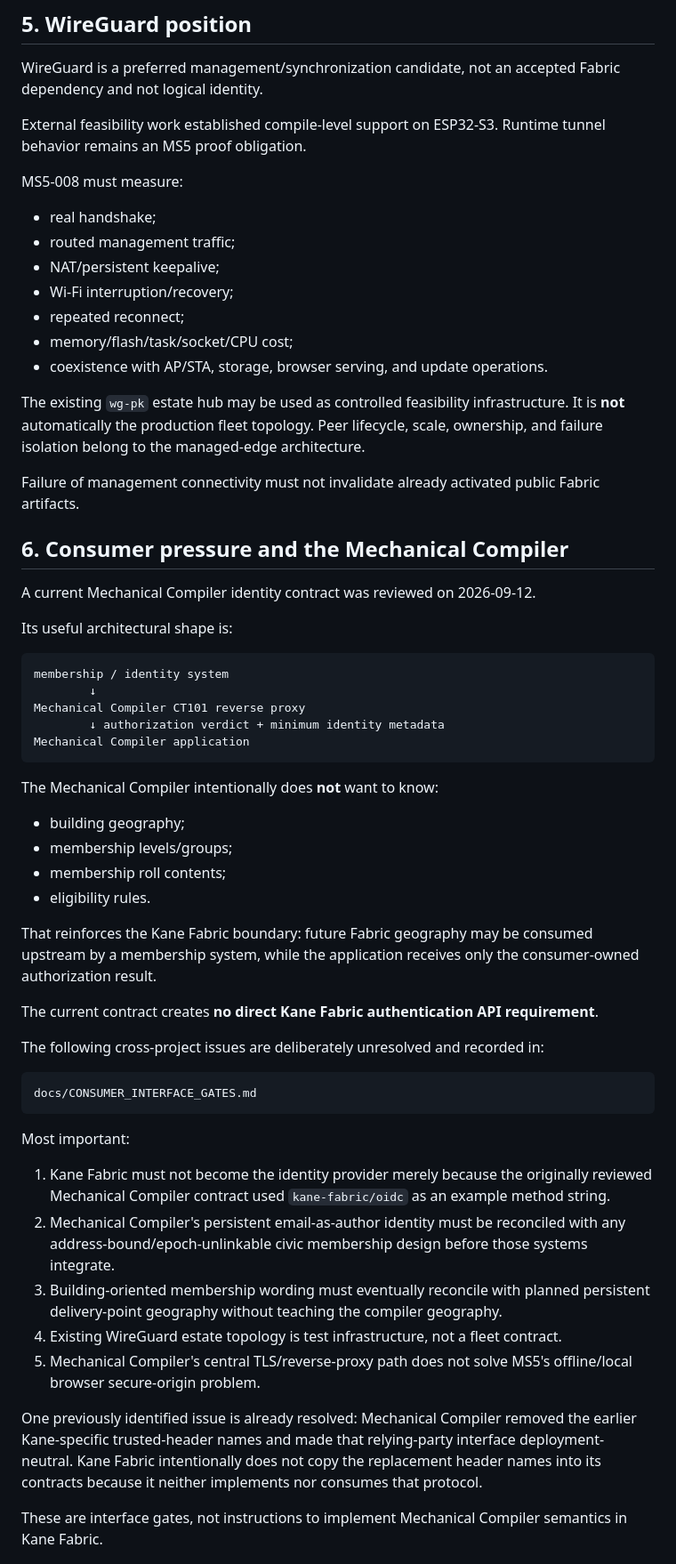
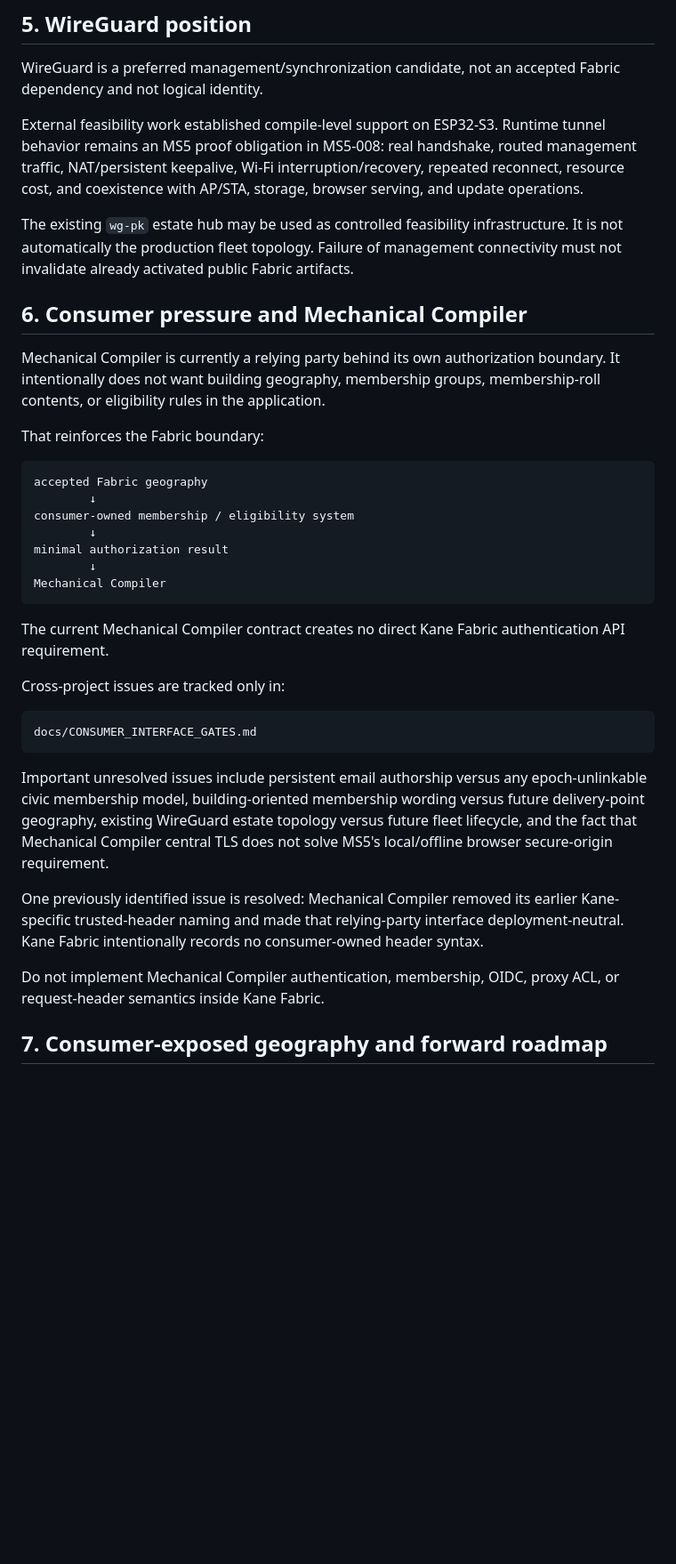
Before and after one commit to git64bit/Kane-Fabric, a Markdown page: docs/HANDOFF.md, the part around one of its changes. Shown at 89% size. Rendered like a GitHub page; blank space fills up the shorter version.

````diff
--- a/docs/HANDOFF.md
+++ b/docs/HANDOFF.md
@@ -129,62 +124,39 @@ These points are settled unless explicitly changed:
 
 WireGuard is a preferred management/synchronization candidate, not an accepted Fabric dependency and not logical identity.
 
-External feasibility work established compile-level support on ESP32-S3. Runtime tunnel behavior remains an MS5 proof obligation.
+External feasibility work established compile-level support on ESP32-S3. Runtime tunnel behavior remains an MS5 proof obligation in MS5-008: real handshake, routed management traffic, NAT/persistent keepalive, Wi-Fi interruption/recovery, repeated reconnect, resource cost, and coexistence with AP/STA, storage, browser serving, and update operations.
 
-MS5-008 must measure:
+The existing `wg-pk` estate hub may be used as controlled feasibility infrastructure. It is not automatically the production fleet topology. Failure of management connectivity must not invalidate already activated public Fabric artifacts.
 
-- real handshake;
-- routed management traffic;
-- NAT/persistent keepalive;
-- Wi-Fi interruption/recovery;
-- repeated reconnect;
-- memory/flash/task/socket/CPU cost;
-- coexistence with AP/STA, storage, browser serving, and update operations.
+## 6. Consumer pressure and Mechanical Compiler
 
-The existing `wg-pk` estate hub may be used as controlled feasibility infrastructure. It is **not** automatically the production fleet topology. Peer lifecycle, scale, ownership, and failure isolation belong to the managed-edge architecture.
+Mechanical Compiler is currently a relying party behind its own authorization boundary. It intentionally does not want building geography, membership groups, membership-roll contents, or eligibility rules in the application.
 
-Failure of management connectivity must not invalidate already activated public Fabric artifacts.
-
-## 6. Consumer pressure and the Mechanical Compiler
-
-A current Mechanical Compiler identity contract was reviewed on 2026-09-12.
-
-Its useful architectural shape is:
+That reinforces the Fabric boundary:
 
 ```text
-membership / identity system
+accepted Fabric geography
         ↓
-Mechanical Compiler CT101 reverse proxy
-        ↓ authorization verdict + minimum identity metadata
-Mechanical Compiler application
+consumer-owned membership / eligibility system
+        ↓
+minimal authorization result
+        ↓
+Mechanical Compiler
 ```
 
-The Mechanical Compiler intentionally does **not** want to know:
+The current Mechanical Compiler contract creates no direct Kane Fabric authentication API requirement.
 
-- building geography;
-- membership levels/groups;
-- membership roll contents;
-- eligibility rules.
-
-That reinforces the Kane Fabric boundary: future Fabric geography may be consumed upstream by a membership system, while the application receives only the consumer-owned authorization result.
-
-The current contract creates **no direct Kane Fabric authentication API requirement**.
-
-The following cross-project issues are deliberately unresolved and recorded in:
+Cross-project issues are tracked only in:
 
 ```text
 docs/CONSUMER_INTERFACE_GATES.md
 ```
 
-Most important:
+Important unresolved issues include persistent email authorship versus any epoch-unlinkable civic membership model, building-oriented membership wording versus future delivery-point geography, existing WireGuard estate topology versus future fleet lifecycle, and the fact that Mechanical Compiler central TLS does not solve MS5's local/offline browser secure-origin requirement.
 
-1. Kane Fabric must not become the identity provider merely because the originally reviewed Mechanical Compiler contract used `kane-fabric/oidc` as an example method string.
-2. Mechanical Compiler's persistent email-as-author identity must be reconciled with any address-bound/epoch-unlinkable civic membership design before those systems integrate.
-3. Building-oriented membership wording must eventually reconcile with planned persistent delivery-point geography without teaching the compiler geography.
-4. Existing WireGuard estate topology is test infrastructure, not a fleet contract.
-5. Mechanical Compiler's central TLS/reverse-proxy path does not solve MS5's offline/local browser secure-origin problem.
+One previously identified issue is resolved: Mechanical Compiler removed its earlier Kane-specific trusted-header naming and made that relying-party interface deployment-neutral. Kane Fabric intentionally records no consumer-owned header syntax.
 
-One previously identified issue is already resolved: Mechanical Compiler removed the earlier Kane-specific trusted-header names and made that relying-party interface deployment-neutral. Kane Fabric intentionally does not copy the replacement header names into its contracts because it neither implements nor consumes that protocol.
+Do not implement Mechanical Compiler authentication, membership, OIDC, proxy ACL, or request-header semantics inside Kane Fabric.
 
-These are interface gates, not instructions to implement Mechanical Compiler semantics in Kane Fabric.
+## 7. Consumer-exposed geography and forward roadmap
 
````
Also changed, not shown: other parts of docs/HANDOFF.md (+45 -78 lines).
